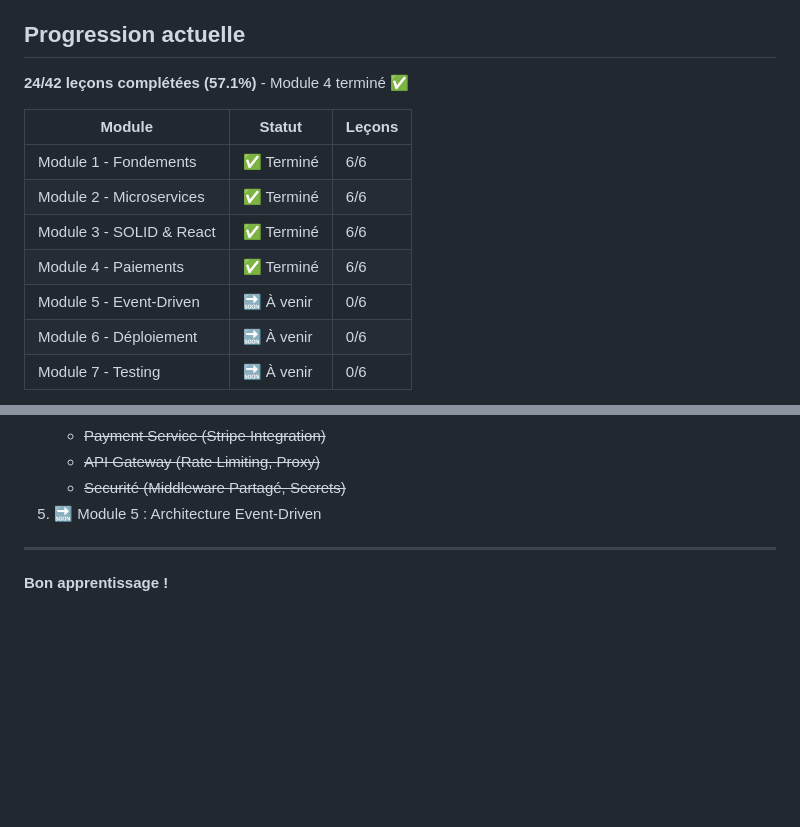
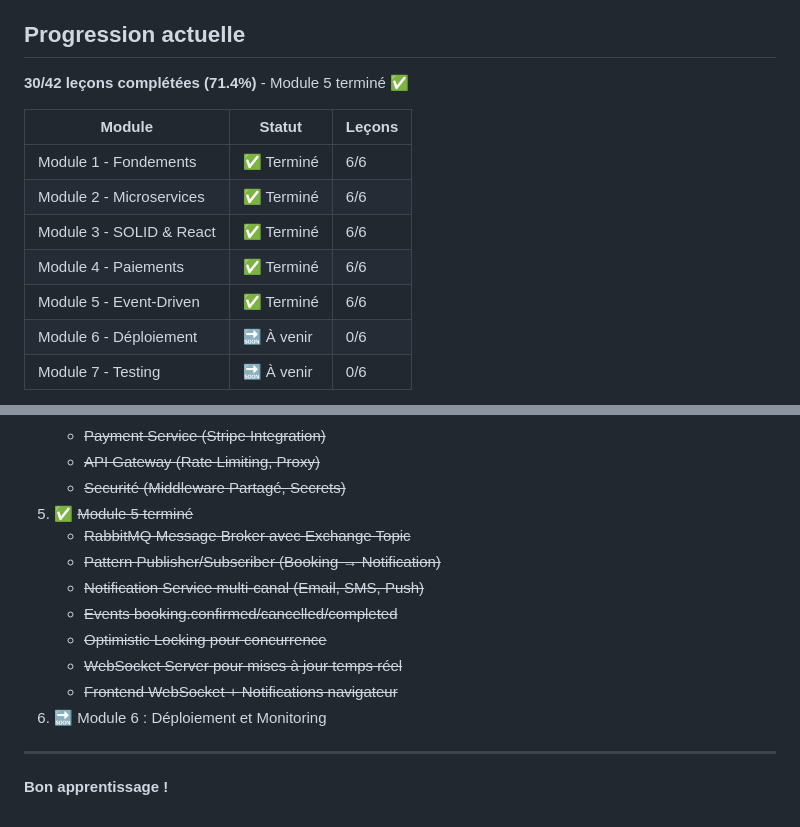
Before and after one commit to Chermann-KING/xp-microservices, a Markdown page: README.md, 2 parts joined by grey strips. Drawn GitHub-style; blank space fills up the shorter version.

```diff
--- a/README.md
+++ b/README.md
@@ -211,7 +236,7 @@ xp-microservices/
 
 ## Progression actuelle
 
-**24/42 leçons complétées (57.1%)** - Module 4 terminé ✅
+**30/42 leçons complétées (71.4%)** - Module 5 terminé ✅
 
 | Module                   | Statut     | Leçons |
 | ------------------------ | ---------- | ------ |
@@ -219,7 +244,7 @@ xp-microservices/
 | Module 2 - Microservices | ✅ Terminé | 6/6    |
 | Module 3 - SOLID & React | ✅ Terminé | 6/6    |
 | Module 4 - Paiements     | ✅ Terminé | 6/6    |
-| Module 5 - Event-Driven  | 🔜 À venir | 0/6    |
+| Module 5 - Event-Driven  | ✅ Terminé | 6/6    |
 | Module 6 - Déploiement   | 🔜 À venir | 0/6    |
 | Module 7 - Testing       | 🔜 À venir | 0/6    |
 
@@ -342,7 +395,15 @@ Voir [app/backend/README.md](app/backend/README.md) pour la documentation API co
    - ~~Payment Service (Stripe Integration)~~
    - ~~API Gateway (Rate Limiting, Proxy)~~
    - ~~Securité (Middleware Partagé, Secrets)~~
-5. 🔜 Module 5 : Architecture Event-Driven
+5. ✅ ~~Module 5 terminé~~
+   - ~~RabbitMQ Message Broker avec Exchange Topic~~
+   - ~~Pattern Publisher/Subscriber (Booking → Notification)~~
+   - ~~Notification Service multi-canal (Email, SMS, Push)~~
+   - ~~Events booking.confirmed/cancelled/completed~~
+   - ~~Optimistic Locking pour concurrence~~
+   - ~~WebSocket Server pour mises à jour temps réel~~
+   - ~~Frontend WebSocket + Notifications navigateur~~
+6. 🔜 Module 6 : Déploiement et Monitoring
 
 ---
 
```
Also changed, not shown: other parts of README.md (+95 -42 lines).
